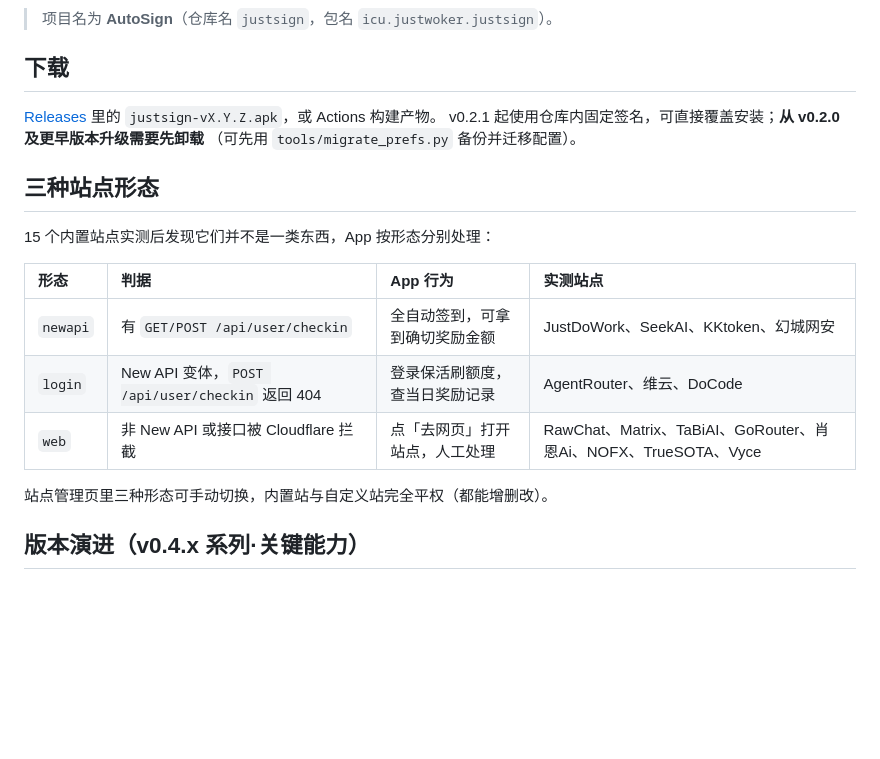
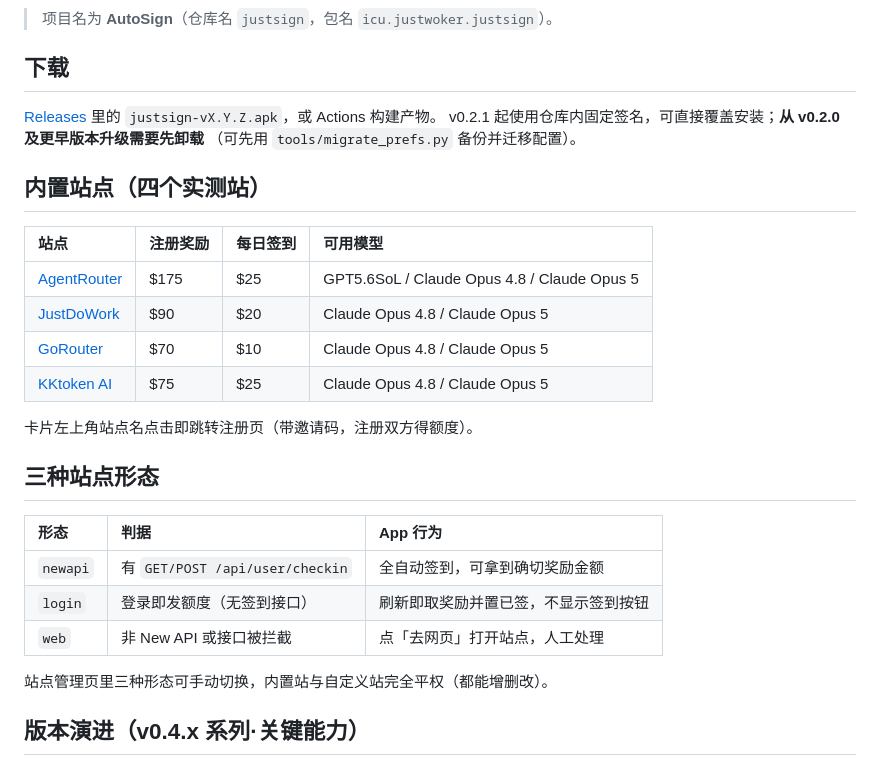
Before and after one commit to djt889/AutoSign, a Markdown page: README.md, the part around the change. Rendered like a GitHub page; blank space fills up the shorter version.

Commit message:
README: 站点清单更新为四个实测站（含邀请链接）+ login 型行为说明

```diff
--- a/README.md
+++ b/README.md
@@ -15,15 +15,22 @@
 v0.2.1 起使用仓库内固定签名，可直接覆盖安装；**从 v0.2.0 及更早版本升级需要先卸载**
 （可先用 `tools/migrate_prefs.py` 备份并迁移配置）。
 
+## 内置站点（四个实测站）
+| 站点 | 注册奖励 | 每日签到 | 可用模型 |
+| :--- | :--- | :--- | :--- |
+| [AgentRouter](https://agentrouter.org/register?aff=nc7C) | $175 | $25 | GPT5.6SoL / Claude Opus 4.8 / Claude Opus 5 |
+| [JustDoWork](https://api.justwoker.icu/sign-up?aff=wFQu) | $90 | $20 | Claude Opus 4.8 / Claude Opus 5 |
+| [GoRouter](https://gorouter.app/sign-up?aff=Dr35) | $70 | $10 | Claude Opus 4.8 / Claude Opus 5 |
+| [KKtoken AI](https://kktoken.cc/sign-up?aff=BpD) | $75 | $25 | Claude Opus 4.8 / Claude Opus 5 |
+
+卡片左上角站点名点击即跳转注册页（带邀请码，注册双方得额度）。
+
 ## 三种站点形态
-
-15 个内置站点实测后发现它们并不是一类东西，App 按形态分别处理：
-
-| 形态 | 判据 | App 行为 | 实测站点 |
-| :--- | :--- | :--- | :--- |
-| `newapi` | 有 `GET/POST /api/user/checkin` | 全自动签到，可拿到确切奖励金额 | JustDoWork、SeekAI、KKtoken、幻城网安 |
-| `login` | New API 变体，`POST /api/user/checkin` 返回 404 | 登录保活刷额度，查当日奖励记录 | AgentRouter、维云、DoCode |
-| `web` | 非 New API 或接口被 Cloudflare 拦截 | 点「去网页」打开站点，人工处理 | RawChat、Matrix、TaBiAI、GoRouter、肖恩Ai、NOFX、TrueSOTA、Vyce |
+| 形态 | 判据 | App 行为 |
+| :--- | :--- | :--- |
+| `newapi` | 有 `GET/POST /api/user/checkin` | 全自动签到，可拿到确切奖励金额 |
+| `login` | 登录即发额度（无签到接口） | 刷新即取奖励并置已签，不显示签到按钮 |
+| `web` | 非 New API 或接口被拦截 | 点「去网页」打开站点，人工处理 |
 
 站点管理页里三种形态可手动切换，内置站与自定义站完全平权（都能增删改）。
 
```
